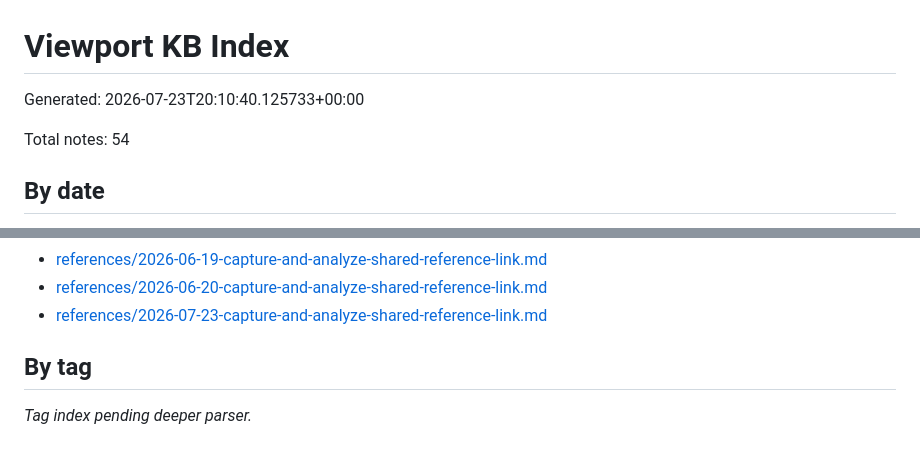
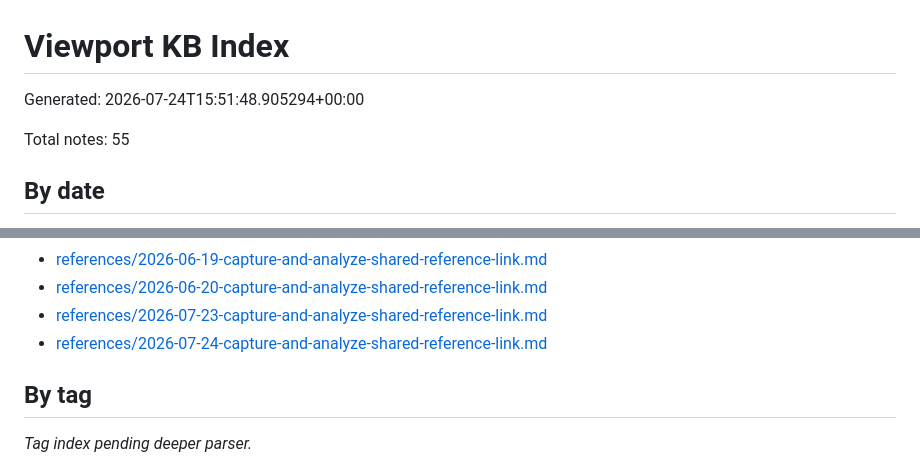
Before and after one commit to viewport-corp/viewport-kb, a Markdown page: INDEX.md, 2 parts joined by grey strips. Drawn GitHub-style.

Commit message:
chore: rebuild KB index

```diff
--- a/INDEX.md
+++ b/INDEX.md
@@ -1,8 +1,8 @@
 # Viewport KB Index
 
-Generated: 2026-07-23T20:10:40.125733+00:00
+Generated: 2026-07-24T15:51:48.905294+00:00
 
-Total notes: 54
+Total notes: 55
 
 ## By date
 
@@ -60,6 +60,7 @@ Total notes: 54
 - [references/2026-06-19-capture-and-analyze-shared-reference-link.md](references/2026-06-19-capture-and-analyze-shared-reference-link.md)
 - [references/2026-06-20-capture-and-analyze-shared-reference-link.md](references/2026-06-20-capture-and-analyze-shared-reference-link.md)
 - [references/2026-07-23-capture-and-analyze-shared-reference-link.md](references/2026-07-23-capture-and-analyze-shared-reference-link.md)
+- [references/2026-07-24-capture-and-analyze-shared-reference-link.md](references/2026-07-24-capture-and-analyze-shared-reference-link.md)
 
 ## By tag
 
```
